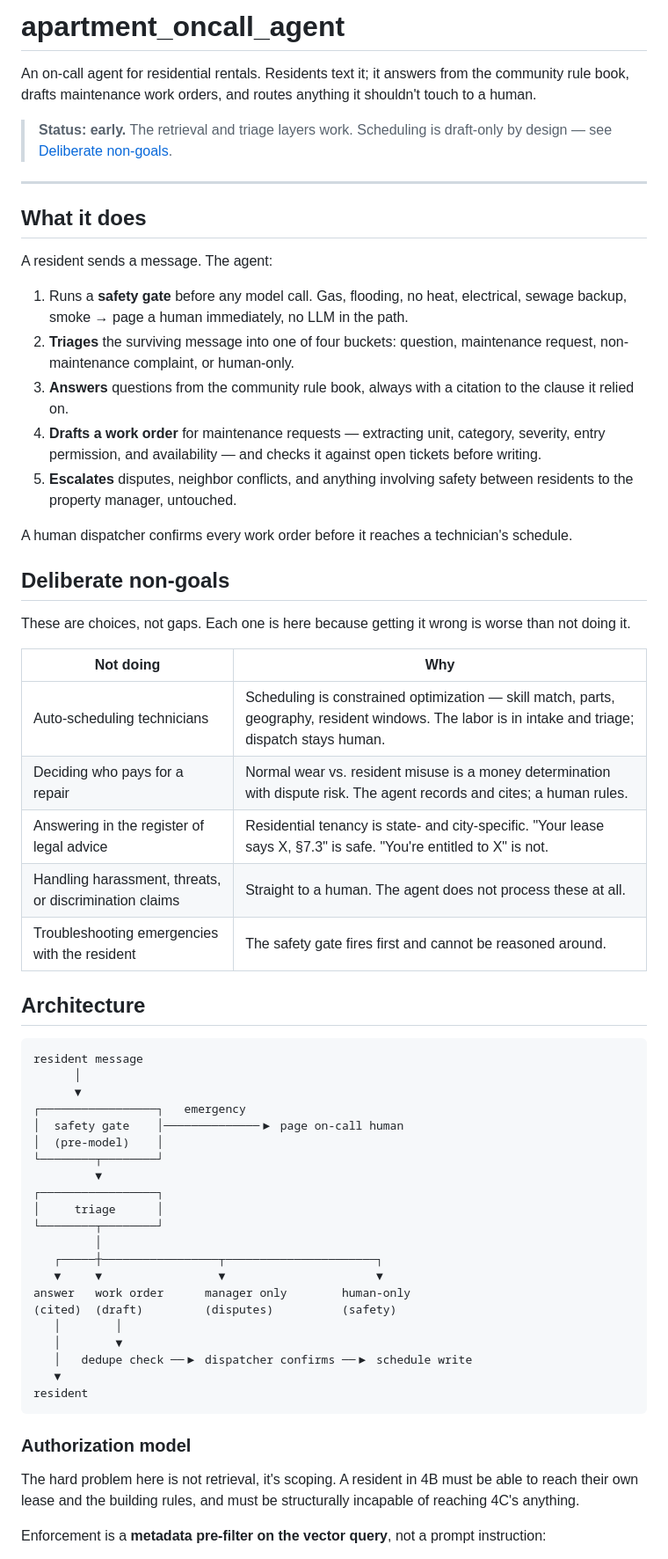
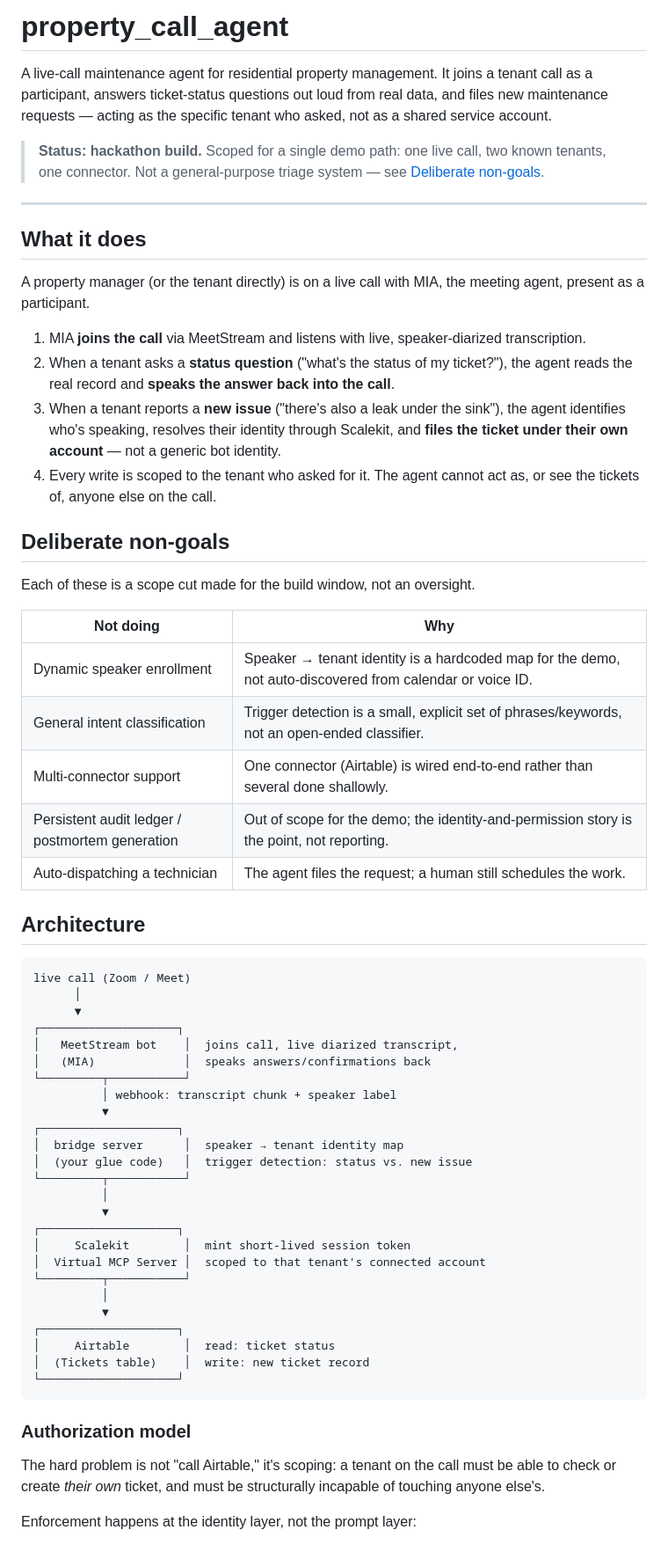
Before and after one commit to srikeerthis/apartment_oncall_agent, a Markdown page: README.md, the part around one of its changes. Shown at 88% size. Rendered like a GitHub page.

````diff
--- a/README.md
+++ b/README.md
@@ -1,64 +1,65 @@
-# apartment_oncall_agent
+# property_call_agent
 
-An on-call agent for residential rentals. Residents text it; it answers from the community rule book, drafts maintenance work orders, and routes anything it shouldn't touch to a human.
+A live-call maintenance agent for residential property management. It joins a tenant call as a participant, answers ticket-status questions out loud from real data, and files new maintenance requests — acting as the specific tenant who asked, not as a shared service account.
 
-> **Status: early.** The retrieval and triage layers work. Scheduling is draft-only by design — see [Deliberate non-goals](#deliberate-non-goals).
+> **Status: hackathon build.** Scoped for a single demo path: one live call, two known tenants, one connector. Not a general-purpose triage system — see [Deliberate non-goals](#deliberate-non-goals).
 
 ---
 
 ## What it does
 
-A resident sends a message. The agent:
+A property manager (or the tenant directly) is on a live call with MIA, the meeting agent, present as a participant.
 
-1. Runs a **safety gate** before any model call. Gas, flooding, no heat, electrical, sewage backup, smoke → page a human immediately, no LLM in the path.
-2. **Triages** the surviving message into one of four buckets: question, maintenance request, non-maintenance complaint, or human-only.
-3. **Answers** questions from the community rule book, always with a citation to the clause it relied on.
-4. **Drafts a work order** for maintenance requests — extracting unit, category, severity, entry permission, and availability — and checks it against open tickets before writing.
-5. **Escalates** disputes, neighbor conflicts, and anything involving safety between residents to the property manager, untouched.
-
-A human dispatcher confirms every work order before it reaches a technician's schedule.
+1. MIA **joins the call** via MeetStream and listens with live, speaker-diarized transcription.
+2. When a tenant asks a **status question** ("what's the status of my ticket?"), the agent reads the real record and **speaks the answer back into the call**.
+3. When a tenant reports a **new issue** ("there's also a leak under the sink"), the agent identifies who's speaking, resolves their identity through Scalekit, and **files the ticket under their own account** — not a generic bot identity.
+4. Every write is scoped to the tenant who asked for it. The agent cannot act as, or see the tickets of, anyone else on the call.
 
 ## Deliberate non-goals
 
-These are choices, not gaps. Each one is here because getting it wrong is worse than not doing it.
+Each of these is a scope cut made for the build window, not an oversight.
 
 | Not doing | Why |
 |---|---|
-| Auto-scheduling technicians | Scheduling is constrained optimization — skill match, parts, geography, resident windows. The labor is in intake and triage; dispatch stays human. |
-| Deciding who pays for a repair | Normal wear vs. resident misuse is a money determination with dispute risk. The agent records and cites; a human rules. |
-| Answering in the register of legal advice | Residential tenancy is state- and city-specific. "Your lease says X, §7.3" is safe. "You're entitled to X" is not. |
-| Handling harassment, threats, or discrimination claims | Straight to a human. The agent does not process these at all. |
-| Troubleshooting emergencies with the resident | The safety gate fires first and cannot be reasoned around. |
+| Dynamic speaker enrollment | Speaker → tenant identity is a hardcoded map for the demo, not auto-discovered from calendar or voice ID. |
+| General intent classification | Trigger detection is a small, explicit set of phrases/keywords, not an open-ended classifier. |
+| Multi-connector support | One connector (Airtable) is wired end-to-end rather than several done shallowly. |
+| Persistent audit ledger / postmortem generation | Out of scope for the demo; the identity-and-permission story is the point, not reporting. |
+| Auto-dispatching a technician | The agent files the request; a human still schedules the work. |
 
 ## Architecture
 
 ```
-resident message
+live call (Zoom / Meet)
       │
       ▼
-┌─────────────────┐   emergency
-│  safety gate    │──────────────▶ page on-call human
-│  (pre-model)    │
-└────────┬────────┘
-         ▼
-┌─────────────────┐
-│     triage      │
-└────────┬────────┘
-         │
-   ┌─────┼─────────────────┬──────────────────────┐
-   ▼     ▼                 ▼                      ▼
-answer   work order      manager only        human-only
-(cited)  (draft)         (disputes)          (safety)
-   │        │
-   │        ▼
-   │   dedupe check ──▶ dispatcher confirms ──▶ schedule write
-   ▼
-resident
+┌────────────────────┐
+│   MeetStream bot    │  joins call, live diarized transcript,
+│   (MIA)             │  speaks answers/confirmations back
+└─────────┬───────────┘
+          │ webhook: transcript chunk + speaker label
+          ▼
+┌────────────────────┐
+│  bridge server      │  speaker → tenant identity map
+│  (your glue code)   │  trigger detection: status vs. new issue
+└─────────┬───────────┘
+          │
+          ▼
+┌────────────────────┐
+│     Scalekit        │  mint short-lived session token
+│  Virtual MCP Server │  scoped to that tenant's connected account
+└─────────┬───────────┘
+          │
+          ▼
+┌────────────────────┐
+│     Airtable        │  read: ticket status
+│  (Tickets table)    │  write: new ticket record
+└────────────────────┘
 ```
 
 ### Authorization model
 
-The hard problem here is not retrieval, it's scoping. A resident in 4B must be able to reach their own lease and the building rules, and must be structurally incapable of reaching 4C's anything.
+The hard problem is not "call Airtable," it's scoping: a tenant on the call must be able to check or create *their own* ticket, and must be structurally incapable of touching anyone else's.
 
-Enforcement is a **metadata pre-filter on the vector query**, not a prompt instruction:
+Enforcement happens at the identity layer, not the prompt layer:
 
````
Also changed, not shown: other parts of README.md (+68 -132 lines).
